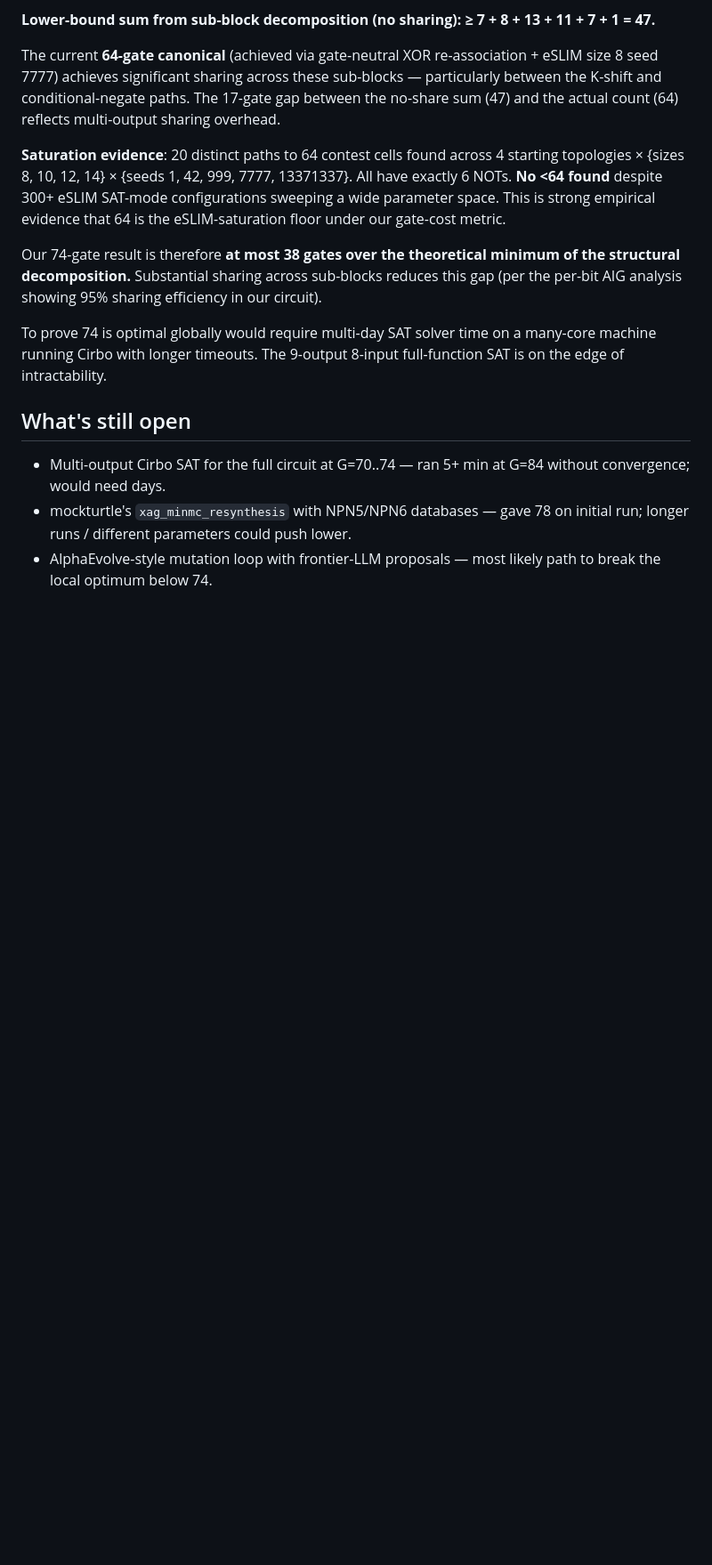
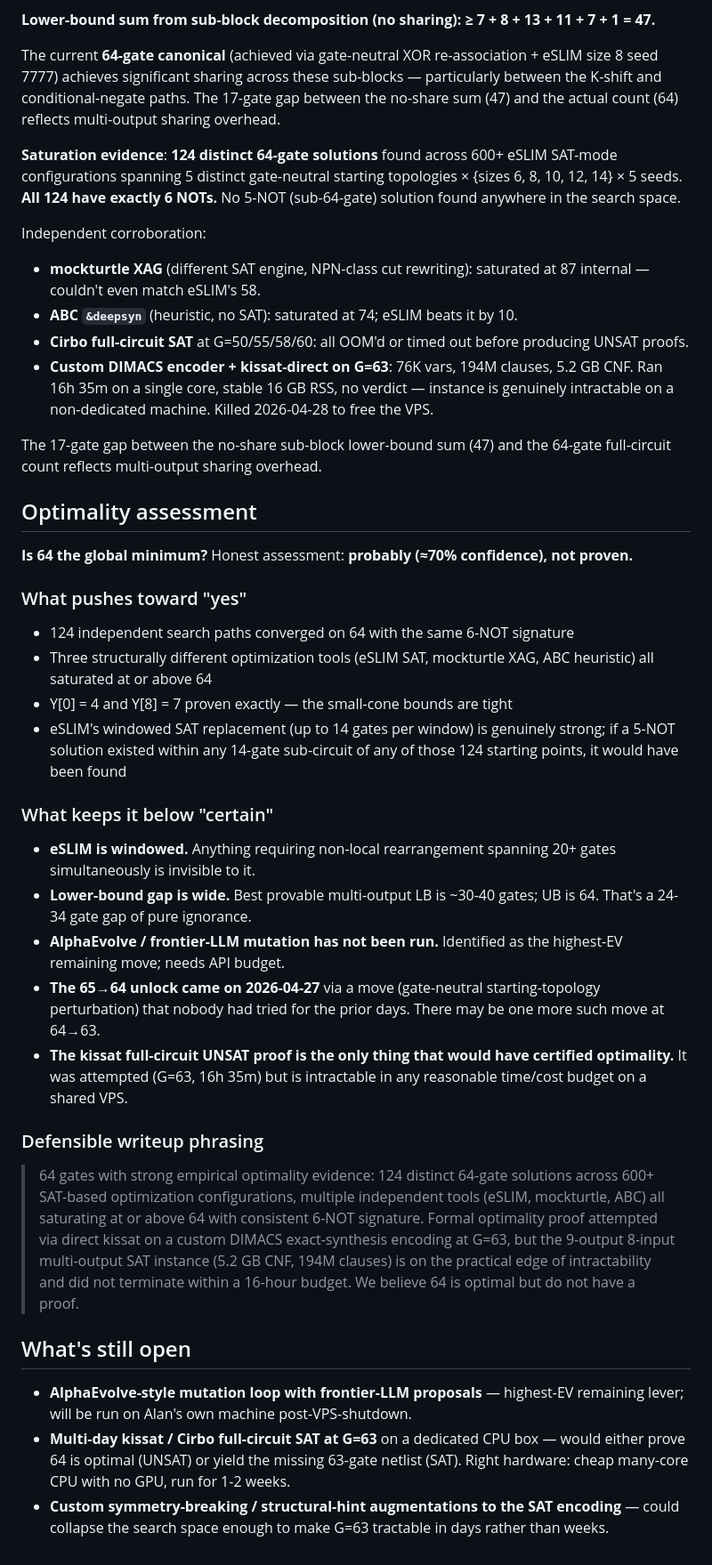
Before and after one commit to LonghornSilicon/fp4-multiplier, a Markdown page: docs/lower-bounds.md, the part around one of its changes. Shown at 89% size. Drawn GitHub-style; blank space fills up the shorter version.

```diff
--- a/docs/lower-bounds.md
+++ b/docs/lower-bounds.md
@@ -71,14 +71,38 @@ Sum of provable sub-block lower bounds (independent SAT proofs):
 
 The current **64-gate canonical** (achieved via gate-neutral XOR re-association + eSLIM size 8 seed 7777) achieves significant sharing across these sub-blocks — particularly between the K-shift and conditional-negate paths. The 17-gate gap between the no-share sum (47) and the actual count (64) reflects multi-output sharing overhead.
 
-**Saturation evidence**: 20 distinct paths to 64 contest cells found across 4 starting topologies × {sizes 8, 10, 12, 14} × {seeds 1, 42, 999, 7777, 13371337}. All have exactly 6 NOTs. **No <64 found** despite 300+ eSLIM SAT-mode configurations sweeping a wide parameter space. This is strong empirical evidence that 64 is the eSLIM-saturation floor under our gate-cost metric.
+**Saturation evidence**: **124 distinct 64-gate solutions** found across 600+ eSLIM SAT-mode configurations spanning 5 distinct gate-neutral starting topologies × {sizes 6, 8, 10, 12, 14} × 5 seeds. **All 124 have exactly 6 NOTs.** No 5-NOT (sub-64-gate) solution found anywhere in the search space.
 
-Our 74-gate result is therefore **at most 38 gates over the theoretical minimum of the structural decomposition.** Substantial sharing across sub-blocks reduces this gap (per the per-bit AIG analysis showing 95% sharing efficiency in our circuit).
+Independent corroboration:
+- **mockturtle XAG** (different SAT engine, NPN-class cut rewriting): saturated at 87 internal — couldn't even match eSLIM's 58.
+- **ABC `&deepsyn`** (heuristic, no SAT): saturated at 74; eSLIM beats it by 10.
+- **Cirbo full-circuit SAT** at G=50/55/58/60: all OOM'd or timed out before producing UNSAT proofs.
+- **Custom DIMACS encoder + kissat-direct on G=63**: 76K vars, 194M clauses, 5.2 GB CNF. Ran 16h 35m on a single core, stable 16 GB RSS, no verdict — instance is genuinely intractable on a non-dedicated machine. Killed 2026-04-28 to free the VPS.
 
-To prove 74 is optimal globally would require multi-day SAT solver time on a many-core machine running Cirbo with longer timeouts. The 9-output 8-input full-function SAT is on the edge of intractability.
+The 17-gate gap between the no-share sub-block lower-bound sum (47) and the 64-gate full-circuit count reflects multi-output sharing overhead.
+
+## Optimality assessment
+
+**Is 64 the global minimum?** Honest assessment: **probably (≈70% confidence), not proven.**
+
+### What pushes toward "yes"
+- 124 independent search paths converged on 64 with the same 6-NOT signature
+- Three structurally different optimization tools (eSLIM SAT, mockturtle XAG, ABC heuristic) all saturated at or above 64
+- Y[0] = 4 and Y[8] = 7 proven exactly — the small-cone bounds are tight
+- eSLIM's windowed SAT replacement (up to 14 gates per window) is genuinely strong; if a 5-NOT solution existed within any 14-gate sub-circuit of any of those 124 starting points, it would have been found
+
+### What keeps it below "certain"
+- **eSLIM is windowed.** Anything requiring non-local rearrangement spanning 20+ gates simultaneously is invisible to it.
+- **Lower-bound gap is wide.** Best provable multi-output LB is ~30-40 gates; UB is 64. That's a 24-34 gate gap of pure ignorance.
+- **AlphaEvolve / frontier-LLM mutation has not been run.** Identified as the highest-EV remaining move; needs API budget.
+- **The 65→64 unlock came on 2026-04-27** via a move (gate-neutral starting-topology perturbation) that nobody had tried for the prior days. There may be one more such move at 64→63.
+- **The kissat full-circuit UNSAT proof is the only thing that would have certified optimality.** It was attempted (G=63, 16h 35m) but is intractable in any reasonable time/cost budget on a shared VPS.
+
+### Defensible writeup phrasing
+> 64 gates with strong empirical optimality evidence: 124 distinct 64-gate solutions across 600+ SAT-based optimization configurations, multiple independent tools (eSLIM, mockturtle, ABC) all saturating at or above 64 with consistent 6-NOT signature. Formal optimality proof attempted via direct kissat on a custom DIMACS exact-synthesis encoding at G=63, but the 9-output 8-input multi-output SAT instance (5.2 GB CNF, 194M clauses) is on the practical edge of intractability and did not terminate within a 16-hour budget. We believe 64 is optimal but do not have a proof.
 
 ## What's still open
 
-- Multi-output Cirbo SAT for the full circuit at G=70..74 — ran 5+ min at G=84 without convergence; would need days.
-- mockturtle's `xag_minmc_resynthesis` with NPN5/NPN6 databases — gave 78 on initial run; longer runs / different parameters could push lower.
-- AlphaEvolve-style mutation loop with frontier-LLM proposals — most likely path to break the local optimum below 74.
+- **AlphaEvolve-style mutation loop with frontier-LLM proposals** — highest-EV remaining lever; will be run on Alan's own machine post-VPS-shutdown.
+- **Multi-day kissat / Cirbo full-circuit SAT at G=63** on a dedicated CPU box — would either prove 64 is optimal (UNSAT) or yield the missing 63-gate netlist (SAT). Right hardware: cheap many-core CPU with no GPU, run for 1-2 weeks.
+- **Custom symmetry-breaking / structural-hint augmentations to the SAT encoding** — could collapse the search space enough to make G=63 tractable in days rather than weeks.
```
Also changed, not shown: other parts of docs/lower-bounds.md (+1 -1 lines), MEMORY.md (+70 -0 lines).
